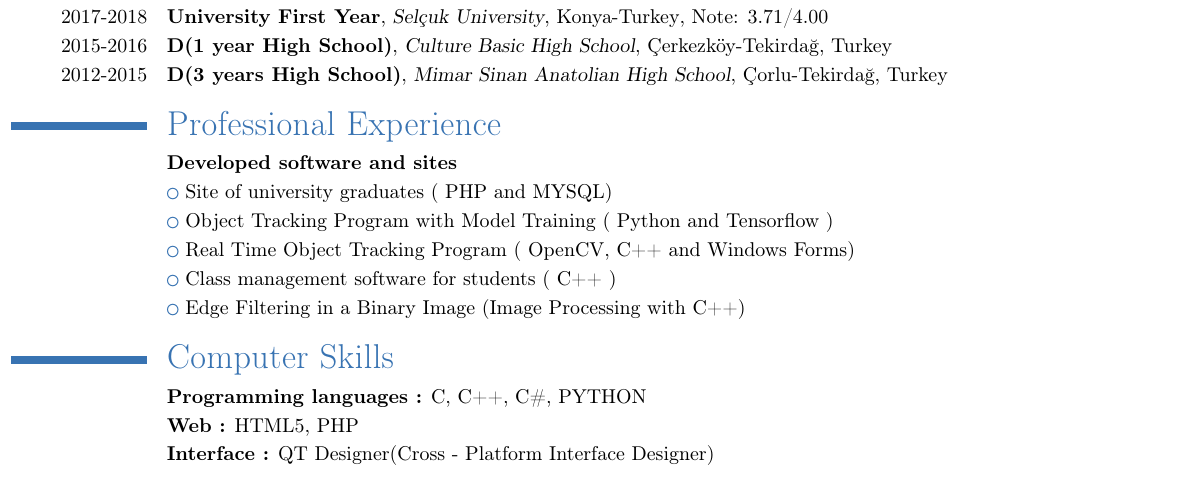
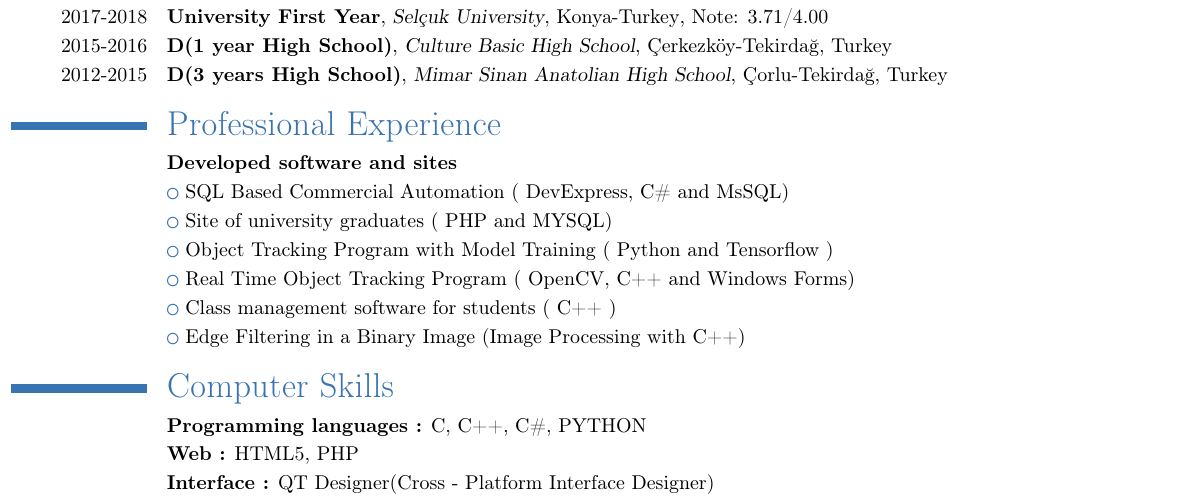
Before and after one commit to fbasatemur/Curriculum-Vitae-with-Latex, a LaTeX CV (cvLatex.tex): part of the page, cut so that both start at the same text. Compiled offline with pdfLaTeX.

Commit message:
Update cvLatex.tex

```diff
--- a/cvLatex.tex
+++ b/cvLatex.tex
@@ -26,6 +26,7 @@
 \cventry{2012-2015}{ D(3 years High School)}{Mimar Sinan Anatolian High School}{Çorlu-Tekirdağ}{Turkey}{}
 \section{Professional Experience}
 \cvitem{}{\textbf{Developed software and sites}}
+\cvlistitem{ SQL Based Commercial Automation ( DevExpress, C\# and MsSQL)}
 \cvlistitem{ Site of university graduates ( PHP and MYSQL)}
 \cvlistitem{ Object Tracking Program with Model Training ( Python and Tensorflow )}
 \cvlistitem{ Real Time Object Tracking Program ( OpenCV, C++ and Windows Forms)}
```
